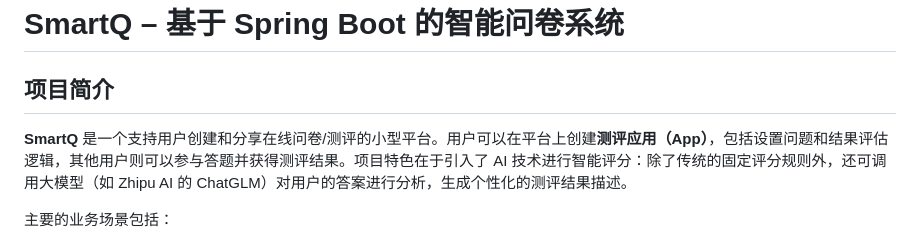
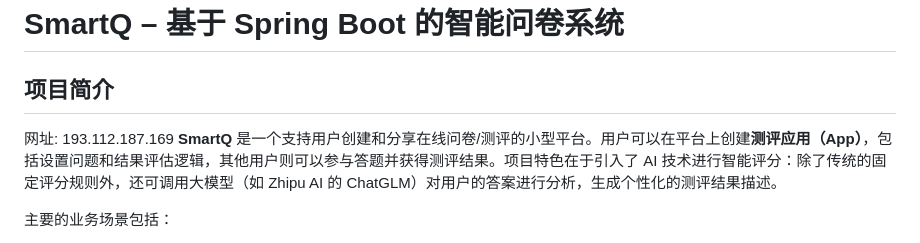
Before and after one commit to Digital-Farmer-CF/SmartQ, a Markdown page: README.md, the part around the change. Drawn GitHub-style.

```diff
--- a/README.md
+++ b/README.md
@@ -1,7 +1,7 @@
 # SmartQ – 基于 Spring Boot 的智能问卷系统
 
 ## 项目简介
-
+网址: 193.112.187.169
 **SmartQ** 是一个支持用户创建和分享在线问卷/测评的小型平台。用户可以在平台上创建**测评应用（App）**，包括设置问题和结果评估逻辑，其他用户则可以参与答题并获得测评结果。项目特色在于引入了 AI 技术进行智能评分：除了传统的固定评分规则外，还可调用大模型（如 Zhipu AI 的 ChatGLM）对用户的答案进行分析，生成个性化的测评结果描述。
 
 主要的业务场景包括：
```
